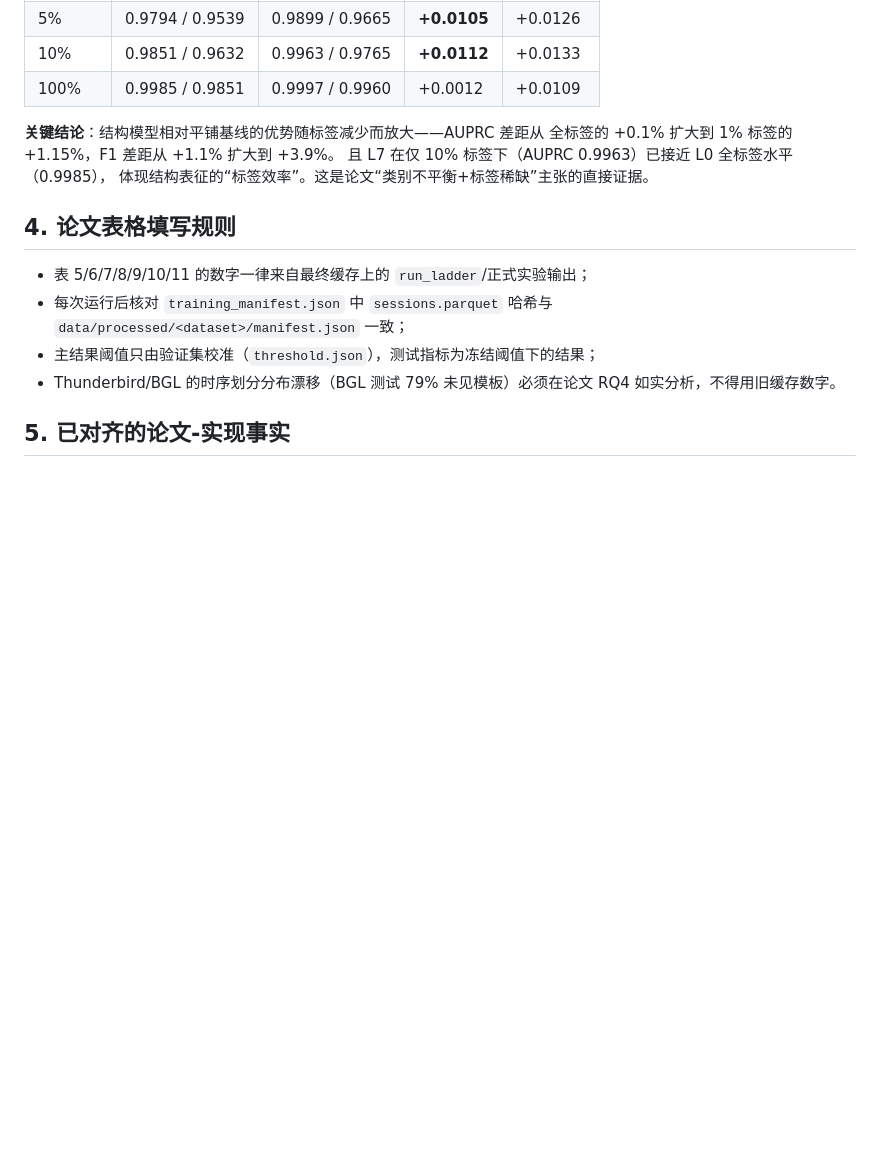
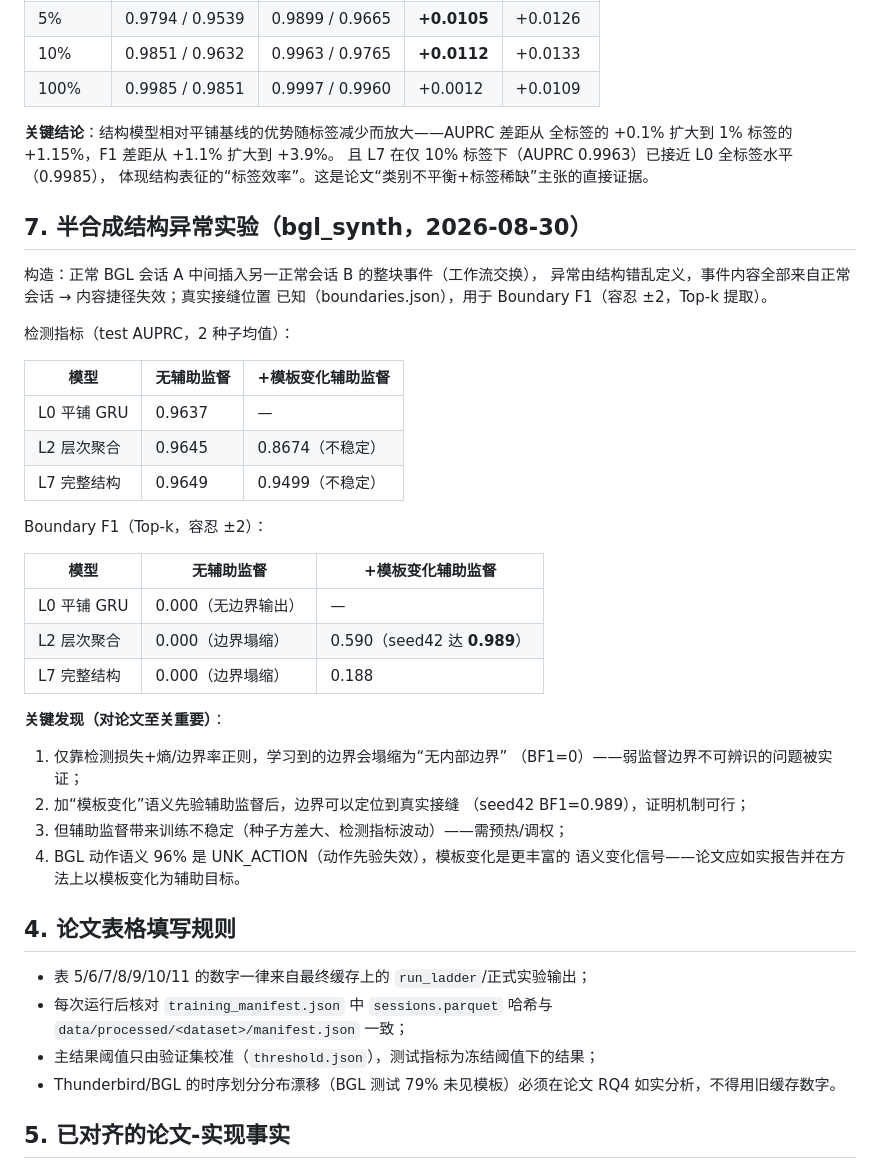
Before and after one commit to caizhong-que/sdhtg, a Markdown page: EXPERIMENT_DESIGN.md, the part around the change. GitHub-like rendering; blank space fills up the shorter version.

Commit message:
docs: synthetic structural experiment findings (boundary collapse without aux; template-change aux enables localization)

```diff
--- a/EXPERIMENT_DESIGN.md
+++ b/EXPERIMENT_DESIGN.md
@@ -185,6 +185,37 @@ python scripts/statistical_tests.py --root outputs/<dataset>/main \
 且 L7 在仅 10% 标签下（AUPRC 0.9963）已接近 L0 全标签水平（0.9985），
 体现结构表征的“标签效率”。这是论文“类别不平衡+标签稀缺”主张的直接证据。
 
+## 7. 半合成结构异常实验（bgl_synth，2026-08-30）
+
+构造：正常 BGL 会话 A 中间插入另一正常会话 B 的整块事件（工作流交换），
+异常由结构错乱定义，事件内容全部来自正常会话 → 内容捷径失效；真实接缝位置
+已知（boundaries.json），用于 Boundary F1（容忍 ±2，Top-k 提取）。
+
+检测指标（test AUPRC，2 种子均值）：
+
+| 模型 | 无辅助监督 | +模板变化辅助监督 |
+|---|---|---|
+| L0 平铺 GRU | 0.9637 | — |
+| L2 层次聚合 | 0.9645 | 0.8674（不稳定） |
+| L7 完整结构 | 0.9649 | 0.9499（不稳定） |
+
+Boundary F1（Top-k，容忍 ±2）：
+
+| 模型 | 无辅助监督 | +模板变化辅助监督 |
+|---|---|---|
+| L0 平铺 GRU | 0.000（无边界输出） | — |
+| L2 层次聚合 | 0.000（边界塌缩） | 0.590（seed42 达 **0.989**） |
+| L7 完整结构 | 0.000（边界塌缩） | 0.188 |
+
+**关键发现（对论文至关重要）**：
+1. 仅靠检测损失+熵/边界率正则，学习到的边界会塌缩为“无内部边界”
+   （BF1=0）——弱监督边界不可辨识的问题被实证；
+2. 加“模板变化”语义先验辅助监督后，边界可以定位到真实接缝
+   （seed42 BF1=0.989），证明机制可行；
+3. 但辅助监督带来训练不稳定（种子方差大、检测指标波动）——需预热/调权；
+4. BGL 动作语义 96% 是 UNK_ACTION（动作先验失效），模板变化是更丰富的
+   语义变化信号——论文应如实报告并在方法上以模板变化为辅助目标。
+
 ## 4. 论文表格填写规则
 
 - 表 5/6/7/8/9/10/11 的数字一律来自最终缓存上的 `run_ladder`/正式实验输出；
```
